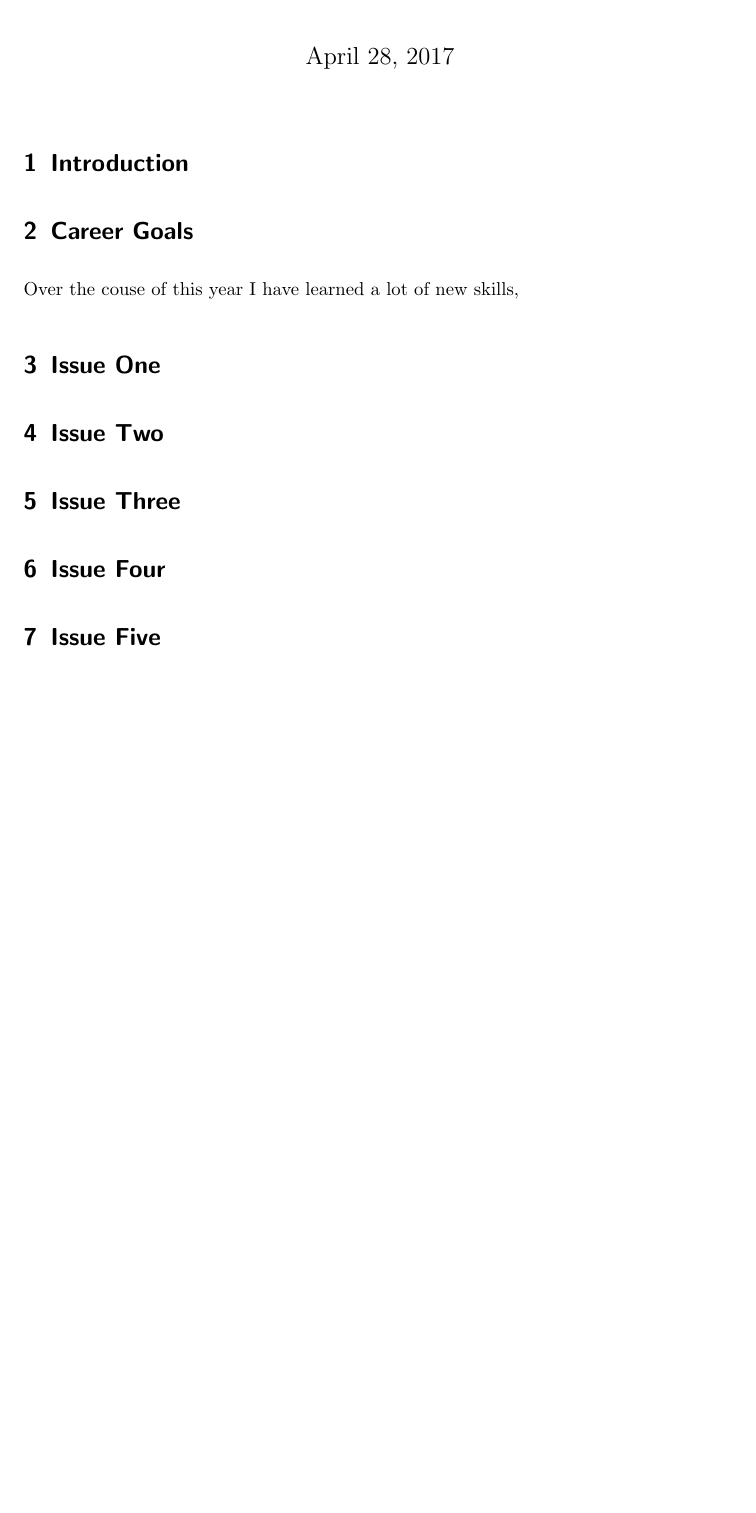
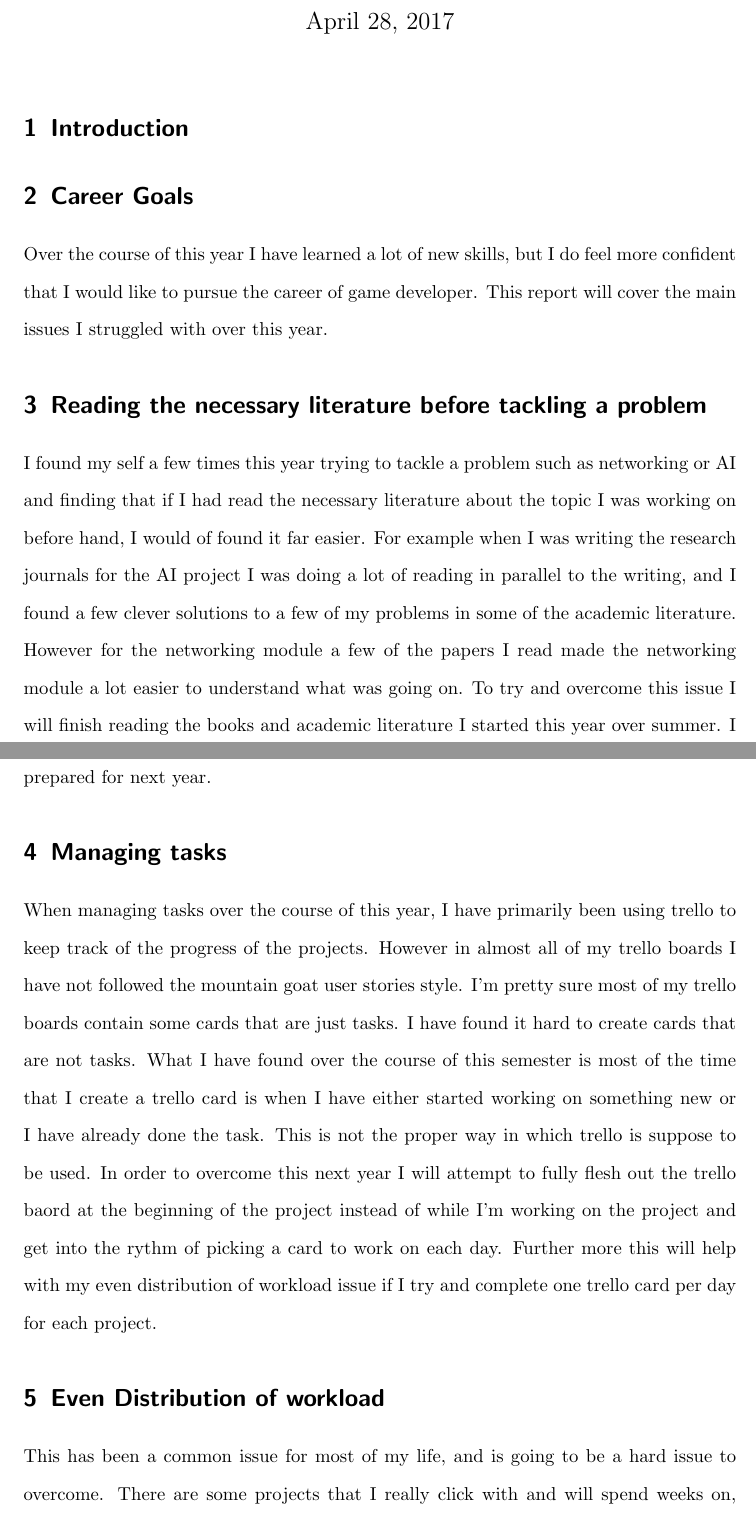
Before and after one commit to Alli1223/CPD, a LaTeX document (Reflective Report/comp260-Research-Journal.tex): part of the page before the commit and two parts of pages 1 and 2 of 4 after it, the two joined at a grey line, cut so that both start at the same text, the shorter picture padded with empty space. Compiled offline with pdfLaTeX.

Commit message:
Reflective report update

```diff
--- a/Reflective Report/comp260-Research-Journal.tex
+++ b/Reflective Report/comp260-Research-Journal.tex
@@ -31,10 +31,24 @@
 
 
 \section{Career Goals}
-Over the couse of this year I have learned a lot of new skills,
+Over the course of this year I have learned a lot of new skills, but I do feel more confident that I would like to pursue the career of game developer.
+This report will cover the main issues I struggled with over this year.
 %SMART actions to resolve these issues
-\section{Issue One}
-\section{Issue Two}
-\section{Issue Three}
-\section{Issue Four}
-\section{Issue Five}
+
+
+
+%More reading of papers and books.
+\section{Reading the necessary literature before tackling a problem}
+I found my self a few times this year trying to tackle a problem such as networking or AI and finding that if I had read the necessary literature about the topic I was working on before hand, I would of found it far easier. For example when I was writing the research journals for the AI project I was doing a lot of reading in parallel to the writing, and I found a few clever solutions to a few of my problems in some of the academic literature. However for the networking module a few of the papers I read made the networking module a lot easier to understand what was going on.
+To try and overcome this issue I will finish reading the books and academic literature I started this year over summer. I will also find some material about legacy systems and the other projects so I am more prepared for next year.
+
+%Learning new game engine.
+%Procedural domain
+\section{Managing tasks}
+When managing tasks over the course of this year, I have primarily been using trello to keep track of the progress of the projects. However in almost all of my trello boards I have not followed the mountain goat user stories style. I'm pretty sure most of my trello boards contain some cards that are just tasks. I have found it hard to create cards that are not tasks. What I have found over the course of this semester is most of the time that I create a trello card is when I have either started working on something new or I have already done the task. This is not the proper way in which trello is suppose to be used.
+In order to overcome this next year I will attempt to fully flesh out the trello baord at the beginning of the project instead of while I'm working on the project and get into the rythm of picking a card to work on each day. Further more this will help with my even distribution of workload issue if I try and complete one trello card per day for each project.
+
+%Even distribution of workload / not getting caught up in a project I like.
+%Dispositional domain
+\section{Even Distribution of workload}
+This has been a common issue for most of my life, and is going to be a hard issue to overcome. There are some projects that I really click with and will spend weeks on, and neglect other projects. This may be fine in game development, but in academia this means I will get a overall worse grade because the neglected projects will bring my grade down significantly.
```
Also changed, not shown: Reflective Report/comp260-Research-Journal.pdf, Reflective Report/comp260-Research-Journal.tex (13 more changed lines).
